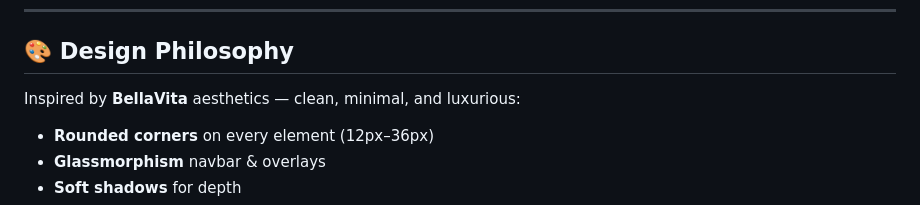
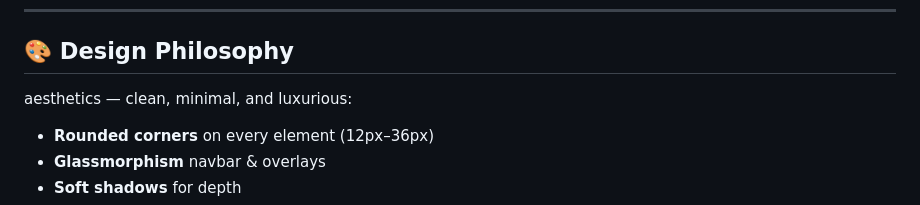
Before and after one commit to nadirsalaheddine/-lumiere-luxury-lifestyle-, a Markdown page: README.md, the part around the change. Drawn GitHub-style.

```diff
--- a/README.md
+++ b/README.md
@@ -36,8 +36,7 @@ A premium, fully-functional e-commerce landing page showcasing luxury skincare,
 ---
 
 ## 🎨 Design Philosophy
-
-Inspired by **BellaVita** aesthetics — clean, minimal, and luxurious:
+aesthetics — clean, minimal, and luxurious:
 
 - **Rounded corners** on every element (12px–36px)
 - **Glassmorphism** navbar & overlays
```
